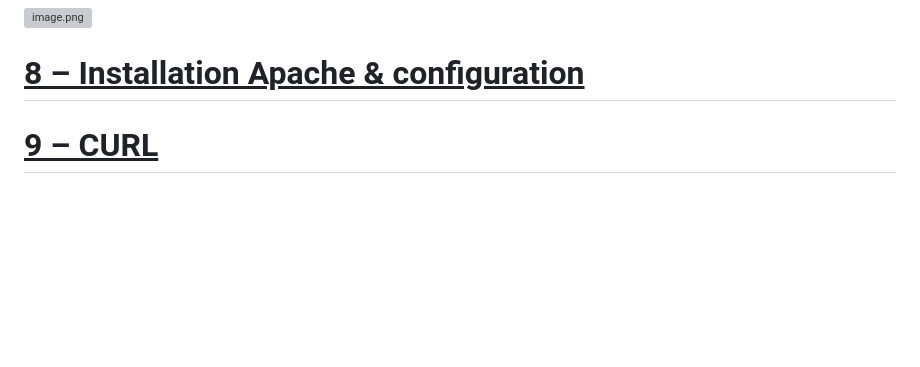
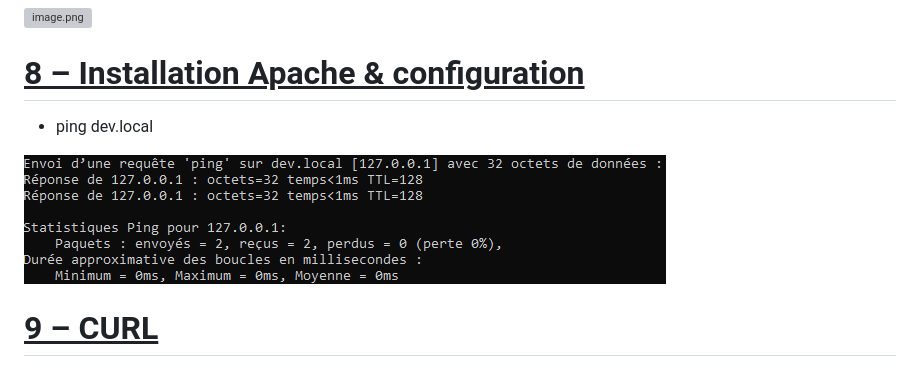
Before and after one commit to ShinobuDev/shinobudev.github.io, a Markdown page: README.md, the part around one of its changes. Rendered like a GitHub page; blank space fills up the shorter version; grey boxes are pictures that could not be loaded.

```diff
--- a/README.md
+++ b/README.md
@@ -170,5 +170,10 @@ la négociation menée par l'agent, aussi appelée négociation réactive. Dans
 
 <h1><ins>8 – Installation Apache & configuration</ins></h1>
 
+- ping dev.local
+
+![image.png](documents/bade9f878d7caf35ddfa45be1fda21c6.png)
+
+
 
 <h1><ins>9 – CURL</ins></h1>
```
Also changed, not shown: other parts of README.md (+0 -2 lines).
